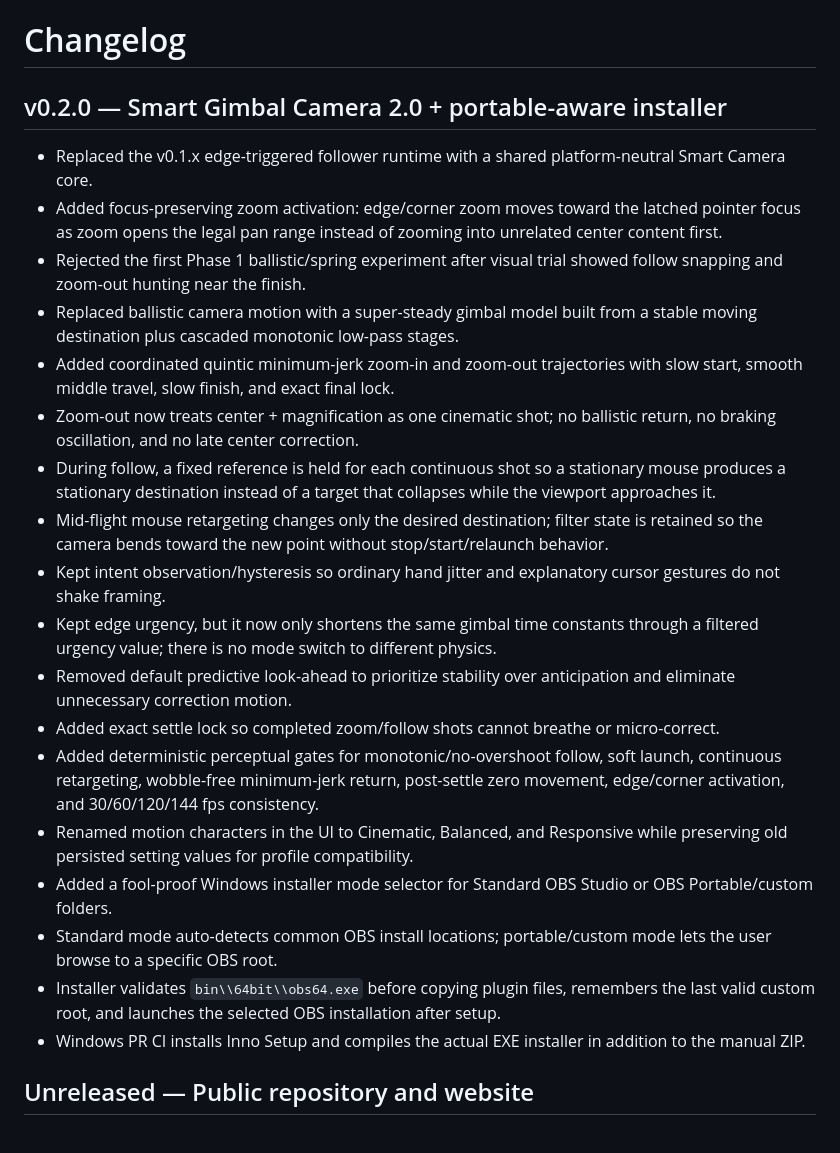
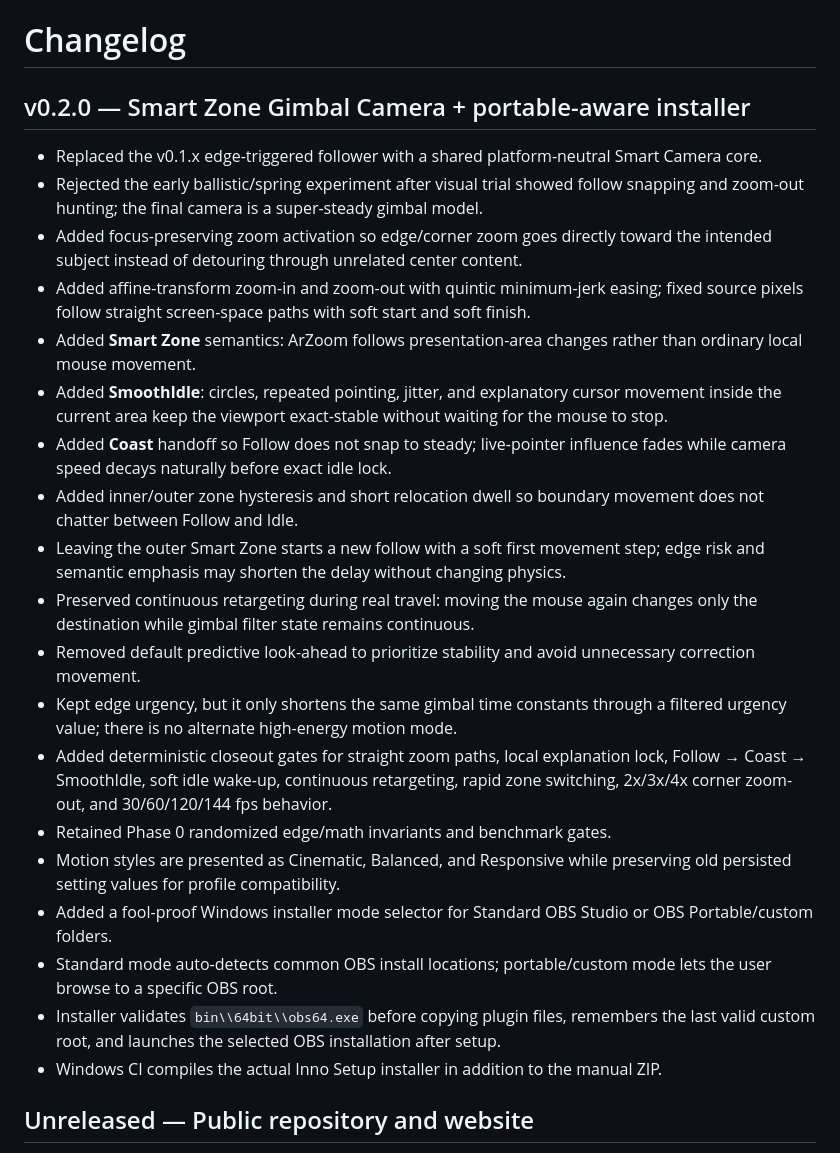
Before and after one commit to masarray/arzoom-follow-obs, a Markdown page: CHANGELOG.md, the part around the change. Rendered like a GitHub page.

Commit message:
Finalize v0.2.0 Smart Zone camera changelog

```diff
--- a/CHANGELOG.md
+++ b/CHANGELOG.md
@@ -1,25 +1,26 @@
 # Changelog
 
-## v0.2.0 — Smart Gimbal Camera 2.0 + portable-aware installer
+## v0.2.0 — Smart Zone Gimbal Camera + portable-aware installer
 
-- Replaced the v0.1.x edge-triggered follower runtime with a shared platform-neutral Smart Camera core.
-- Added focus-preserving zoom activation: edge/corner zoom moves toward the latched pointer focus as zoom opens the legal pan range instead of zooming into unrelated center content first.
-- Rejected the first Phase 1 ballistic/spring experiment after visual trial showed follow snapping and zoom-out hunting near the finish.
-- Replaced ballistic camera motion with a super-steady gimbal model built from a stable moving destination plus cascaded monotonic low-pass stages.
-- Added coordinated quintic minimum-jerk zoom-in and zoom-out trajectories with slow start, smooth middle travel, slow finish, and exact final lock.
-- Zoom-out now treats center + magnification as one cinematic shot; no ballistic return, no braking oscillation, and no late center correction.
-- During follow, a fixed reference is held for each continuous shot so a stationary mouse produces a stationary destination instead of a target that collapses while the viewport approaches it.
-- Mid-flight mouse retargeting changes only the desired destination; filter state is retained so the camera bends toward the new point without stop/start/relaunch behavior.
-- Kept intent observation/hysteresis so ordinary hand jitter and explanatory cursor gestures do not shake framing.
-- Kept edge urgency, but it now only shortens the same gimbal time constants through a filtered urgency value; there is no mode switch to different physics.
-- Removed default predictive look-ahead to prioritize stability over anticipation and eliminate unnecessary correction motion.
-- Added exact settle lock so completed zoom/follow shots cannot breathe or micro-correct.
-- Added deterministic perceptual gates for monotonic/no-overshoot follow, soft launch, continuous retargeting, wobble-free minimum-jerk return, post-settle zero movement, edge/corner activation, and 30/60/120/144 fps consistency.
-- Renamed motion characters in the UI to Cinematic, Balanced, and Responsive while preserving old persisted setting values for profile compatibility.
+- Replaced the v0.1.x edge-triggered follower with a shared platform-neutral Smart Camera core.
+- Rejected the early ballistic/spring experiment after visual trial showed follow snapping and zoom-out hunting; the final camera is a super-steady gimbal model.
+- Added focus-preserving zoom activation so edge/corner zoom goes directly toward the intended subject instead of detouring through unrelated center content.
+- Added affine-transform zoom-in and zoom-out with quintic minimum-jerk easing; fixed source pixels follow straight screen-space paths with soft start and soft finish.
+- Added **Smart Zone** semantics: ArZoom follows presentation-area changes rather than ordinary local mouse movement.
+- Added **SmoothIdle**: circles, repeated pointing, jitter, and explanatory cursor movement inside the current area keep the viewport exact-stable without waiting for the mouse to stop.
+- Added **Coast** handoff so Follow does not snap to steady; live-pointer influence fades while camera speed decays naturally before exact idle lock.
+- Added inner/outer zone hysteresis and short relocation dwell so boundary movement does not chatter between Follow and Idle.
+- Leaving the outer Smart Zone starts a new follow with a soft first movement step; edge risk and semantic emphasis may shorten the delay without changing physics.
+- Preserved continuous retargeting during real travel: moving the mouse again changes only the destination while gimbal filter state remains continuous.
+- Removed default predictive look-ahead to prioritize stability and avoid unnecessary correction movement.
+- Kept edge urgency, but it only shortens the same gimbal time constants through a filtered urgency value; there is no alternate high-energy motion mode.
+- Added deterministic closeout gates for straight zoom paths, local explanation lock, Follow → Coast → SmoothIdle, soft idle wake-up, continuous retargeting, rapid zone switching, 2x/3x/4x corner zoom-out, and 30/60/120/144 fps behavior.
+- Retained Phase 0 randomized edge/math invariants and benchmark gates.
+- Motion styles are presented as Cinematic, Balanced, and Responsive while preserving old persisted setting values for profile compatibility.
 - Added a fool-proof Windows installer mode selector for Standard OBS Studio or OBS Portable/custom folders.
 - Standard mode auto-detects common OBS install locations; portable/custom mode lets the user browse to a specific OBS root.
 - Installer validates `bin\\64bit\\obs64.exe` before copying plugin files, remembers the last valid custom root, and launches the selected OBS installation after setup.
-- Windows PR CI installs Inno Setup and compiles the actual EXE installer in addition to the manual ZIP.
+- Windows CI compiles the actual Inno Setup installer in addition to the manual ZIP.
 
 ## Unreleased — Public repository and website
 
```
